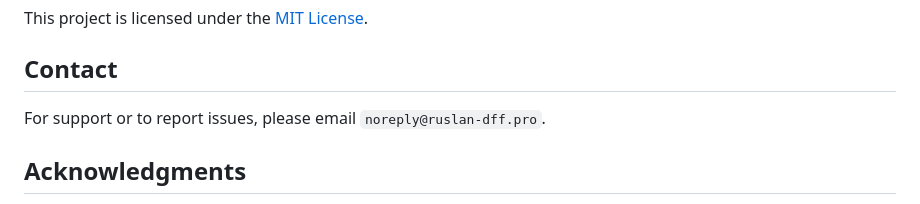
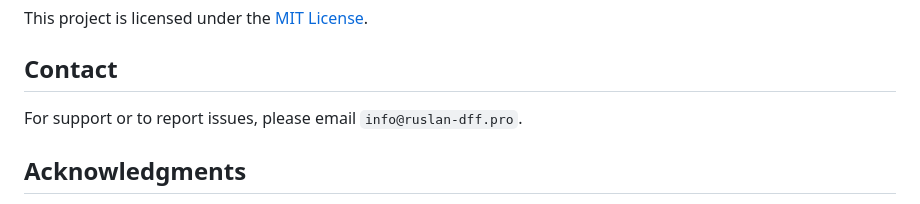
Before and after one commit to Ruslan-dev-Free-Fire/File-Encoding-Sorter--WebApp-, a Markdown page: README.md, the part around the change. GitHub-like rendering.

```diff
--- a/README.md
+++ b/README.md
@@ -96,7 +96,7 @@ This project is licensed under the [MIT License](LICENSE).
 
 ## Contact
 
-For support or to report issues, please email `noreply@ruslan-dff.pro`.
+For support or to report issues, please email `info@ruslan-dff.pro`.
 
 ## Acknowledgments
 
```
